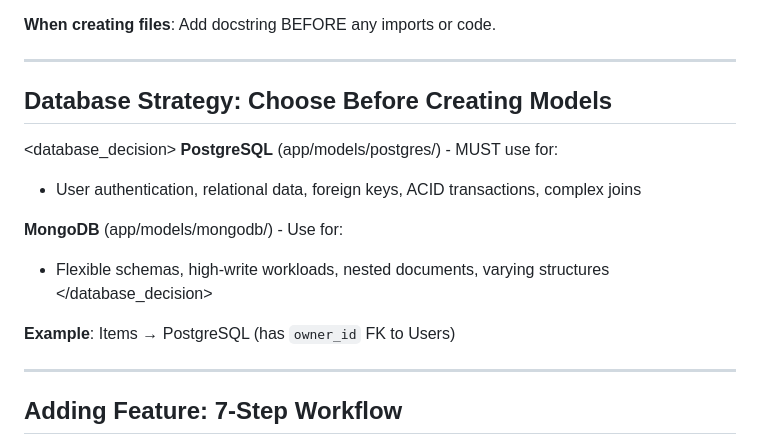
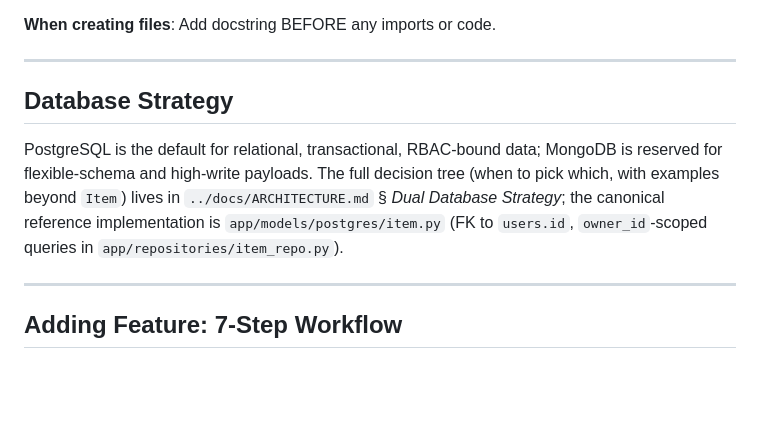
Before and after one commit to jstrah00/fastapi-boilerplate, a Markdown page: CLAUDE.md, the part around the change. GitHub-like rendering; blank space fills up the shorter version.

Commit message:
docs(claude): replace generic db-strategy block with link to architecture
The "Database Strategy: Choose Before Creating Models" section was
generic FastAPI/Postgres-vs-MongoDB advice that the root docs already
cover better. The example ("Items → PostgreSQL") added nothing the
reader can't see in app/models/postgres/item.py itself.

Replaces the bullet block with a two-sentence pointer to the canonical
decision tree in ../docs/ARCHITECTURE.md and the reference
implementation in app/models/postgres/item.py +
app/repositories/item_repo.py. Future Claude sessions follow the link
and find authoritative content instead of paraphrased duplicates.

Closes CLN-5 (T2.2) in
saas-boilerplate/docs/audits/claude-cleanup-audit-2026-04-28.md.

Co-Authored-By: Claude Opus 4.7 (1M context) <noreply@anthropic.com>

```diff
--- a/CLAUDE.md
+++ b/CLAUDE.md
@@ -86,17 +86,9 @@ and any important patterns or conventions it follows.
 
 ---
 
-## Database Strategy: Choose Before Creating Models
+## Database Strategy
 
-<database_decision>
-**PostgreSQL** (app/models/postgres/) - MUST use for:
-- User authentication, relational data, foreign keys, ACID transactions, complex joins
-
-**MongoDB** (app/models/mongodb/) - Use for:
-- Flexible schemas, high-write workloads, nested documents, varying structures
-</database_decision>
-
-**Example**: Items → PostgreSQL (has `owner_id` FK to Users)
+PostgreSQL is the default for relational, transactional, RBAC-bound data; MongoDB is reserved for flexible-schema and high-write payloads. The full decision tree (when to pick which, with examples beyond `Item`) lives in `../docs/ARCHITECTURE.md` § *Dual Database Strategy*; the canonical reference implementation is `app/models/postgres/item.py` (FK to `users.id`, `owner_id`-scoped queries in `app/repositories/item_repo.py`).
 
 ---
 
```
